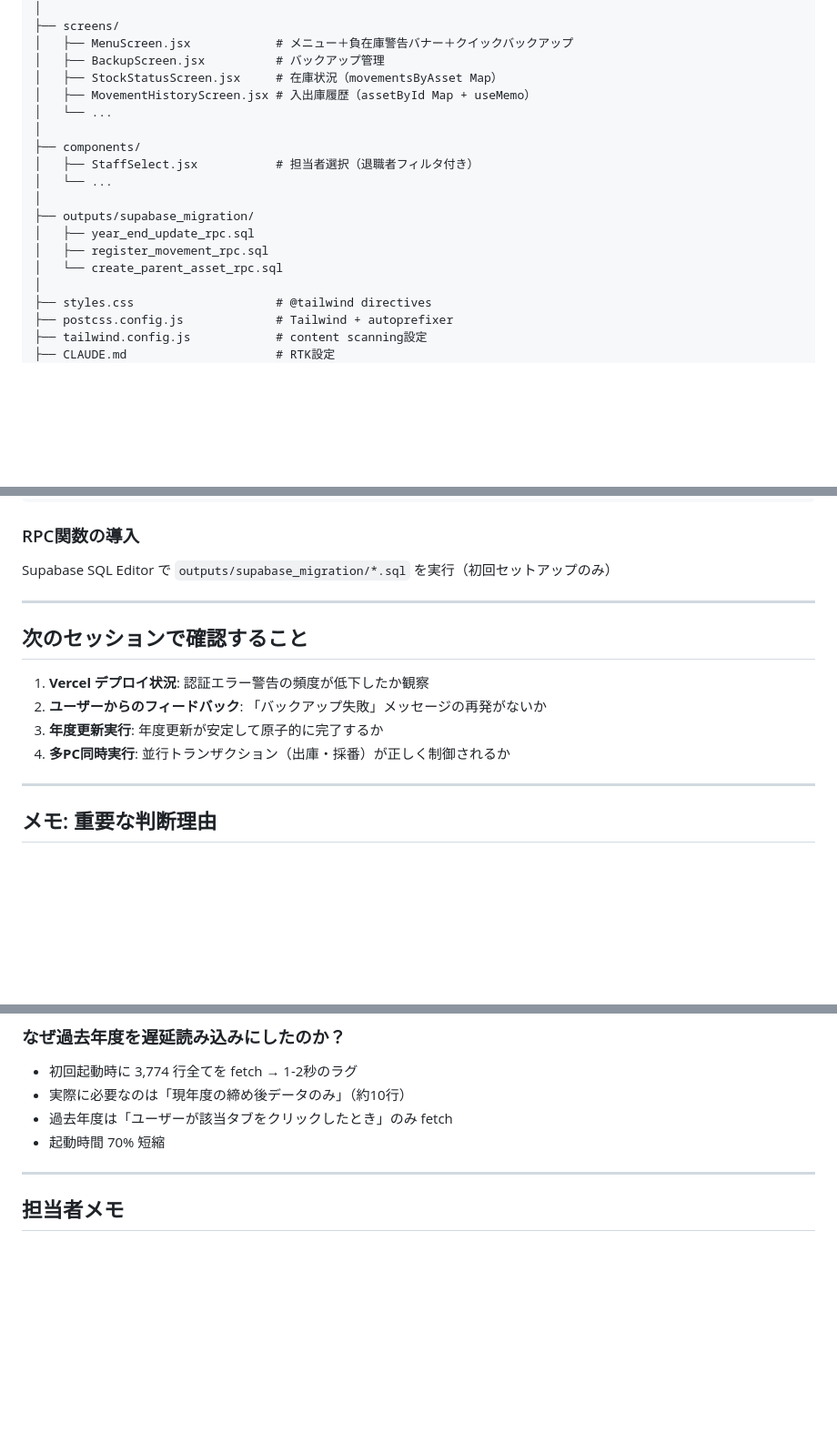
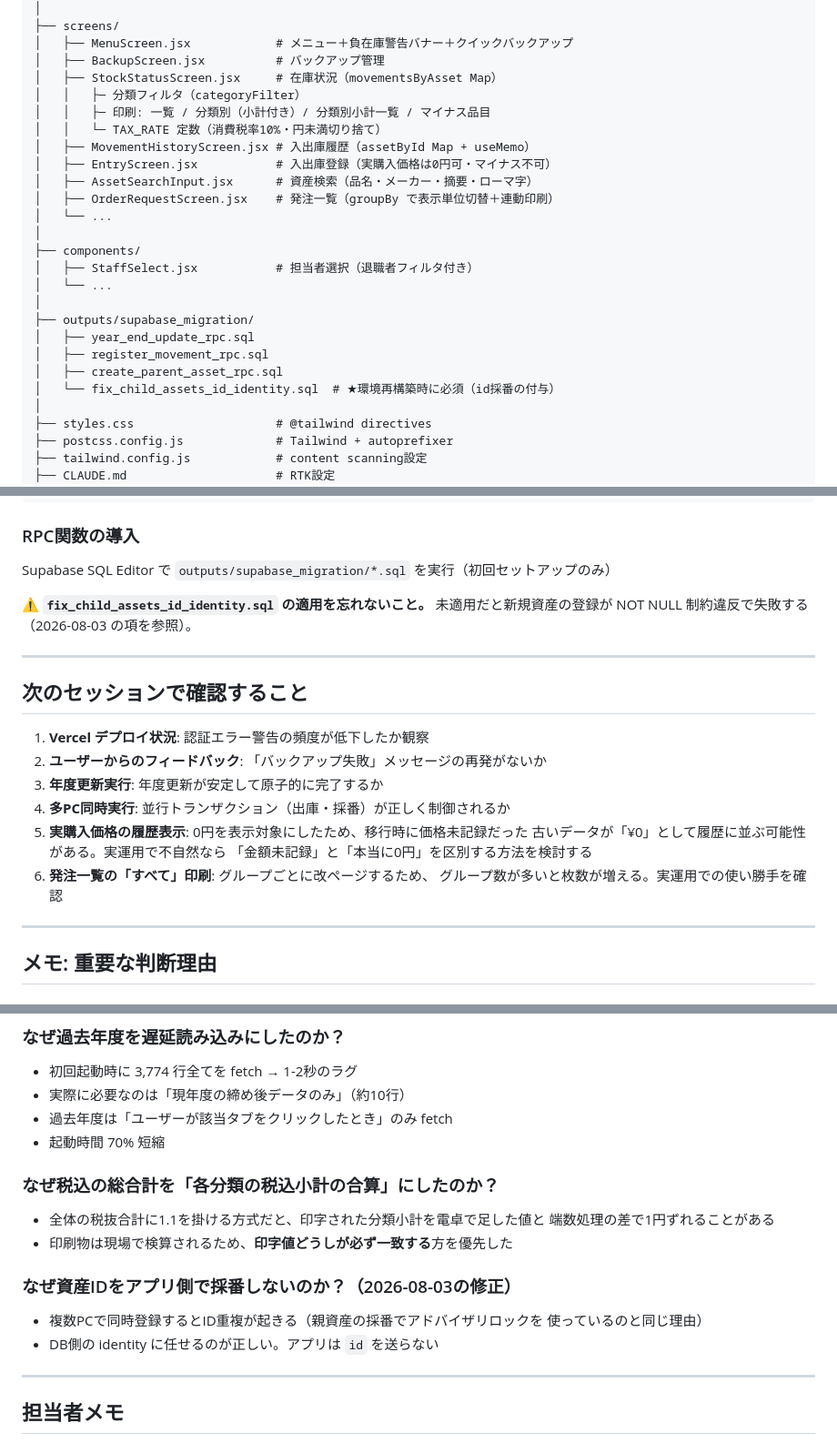
Before and after one commit to erji01-cell/InventManage, a Markdown page: HANDOFF.md, 3 parts joined by grey strips. Shown at 91% size. GitHub-like rendering; blank space fills up the shorter version.

```diff
--- a/HANDOFF.md
+++ b/HANDOFF.md
@@ -171,7 +216,13 @@ InventManage/
 │   ├── MenuScreen.jsx            # メニュー＋負在庫警告バナー＋クイックバックアップ
 │   ├── BackupScreen.jsx          # バックアップ管理
 │   ├── StockStatusScreen.jsx     # 在庫状況（movementsByAsset Map）
+│   │   ├─ 分類フィルタ（categoryFilter）
+│   │   ├─ 印刷: 一覧 / 分類別（小計付き）/ 分類別小計一覧 / マイナス品目
+│   │   └─ TAX_RATE 定数（消費税率10%・円未満切り捨て）
 │   ├── MovementHistoryScreen.jsx # 入出庫履歴（assetById Map + useMemo）
+│   ├── EntryScreen.jsx           # 入出庫登録（実購入価格は0円可・マイナス不可）
+│   ├── AssetSearchInput.jsx      # 資産検索（品名・メーカー・摘要・ローマ字）
+│   ├── OrderRequestScreen.jsx    # 発注一覧（groupBy で表示単位切替＋連動印刷）
 │   └── ...
 │
 ├── components/
@@ -181,7 +232,8 @@ InventManage/
 ├── outputs/supabase_migration/
 │   ├── year_end_update_rpc.sql
 │   ├── register_movement_rpc.sql
-│   └── create_parent_asset_rpc.sql
+│   ├── create_parent_asset_rpc.sql
+│   └── fix_child_assets_id_identity.sql  # ★環境再構築時に必須（id採番の付与）
 │
 ├── styles.css                    # @tailwind directives
 ├── postcss.config.js             # Tailwind + autoprefixer
@@ -232,6 +287,9 @@ npm run build
 ### RPC関数の導入
 Supabase SQL Editor で `outputs/supabase_migration/*.sql` を実行（初回セットアップのみ）
 
+⚠️ **`fix_child_assets_id_identity.sql` の適用を忘れないこと。**
+未適用だと新規資産の登録が NOT NULL 制約違反で失敗する（2026-08-03 の項を参照）。
+
 ---
 
 ## 次のセッションで確認すること
@@ -240,6 +298,11 @@ Supabase SQL Editor で `outputs/supabase_migration/*.sql` を実行（初回セ
 2. **ユーザーからのフィードバック**: 「バックアップ失敗」メッセージの再発がないか
 3. **年度更新実行**: 年度更新が安定して原子的に完了するか
 4. **多PC同時実行**: 並行トランザクション（出庫・採番）が正しく制御されるか
+5. **実購入価格の履歴表示**: 0円を表示対象にしたため、移行時に価格未記録だった
+   古いデータが「¥0」として履歴に並ぶ可能性がある。実運用で不自然なら
+   「金額未記録」と「本当に0円」を区別する方法を検討する
+6. **発注一覧の「すべて」印刷**: グループごとに改ページするため、
+   グループ数が多いと枚数が増える。実運用での使い勝手を確認
 
 ---
 
@@ -262,6 +325,16 @@ Supabase SQL Editor で `outputs/supabase_migration/*.sql` を実行（初回セ
 - 過去年度は「ユーザーが該当タブをクリックしたとき」のみ fetch
 - 起動時間 70% 短縮
 
+### なぜ税込の総合計を「各分類の税込小計の合算」にしたのか？
+- 全体の税抜合計に1.1を掛ける方式だと、印字された分類小計を電卓で足した値と
+  端数処理の差で1円ずれることがある
+- 印刷物は現場で検算されるため、**印字値どうしが必ず一致する**方を優先した
+
+### なぜ資産IDをアプリ側で採番しないのか？（2026-08-03の修正）
+- 複数PCで同時登録するとID重複が起きる（親資産の採番でアドバイザリロックを
+  使っているのと同じ理由）
+- DB側の identity に任せるのが正しい。アプリは `id` を送らない
+
 ---
 
 ## 担当者メモ
```
Also changed, not shown: other parts of HANDOFF.md (+50 -2 lines).
